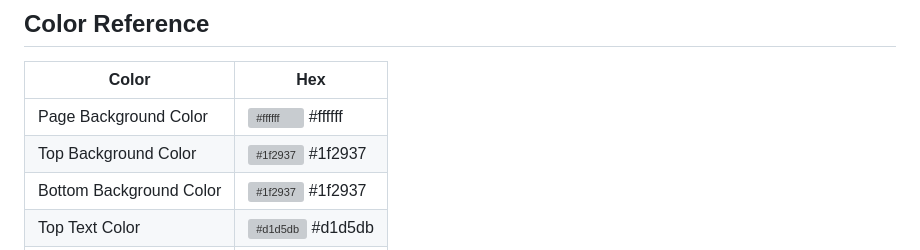
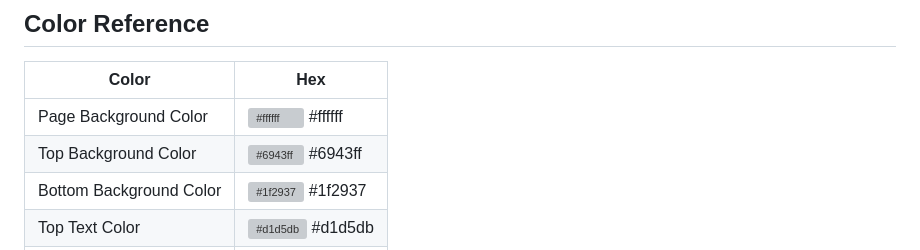
Before and after one commit to tiptonspiderj/Unit-Conversions, a Markdown page: README.md, the part around the change. Rendered like a GitHub page; grey boxes are pictures that could not be loaded.

```diff
--- a/README.md
+++ b/README.md
@@ -20,7 +20,7 @@ None
 | Color             | Hex                                                                |
 | ----------------- | ------------------------------------------------------------------ |
 | Page Background Color | ![#ffffff](https://imageplaceholder.net/10x10/ffffff?text=) #ffffff |
-| Top Background Color | ![#1f2937](https://imageplaceholder.net/10x10/1f2937?text=) #1f2937 |
+| Top Background Color | ![#6943ff](https://imageplaceholder.net/10x10/6943ff?text=) #6943ff |
 | Bottom Background Color | ![#1f2937](https://imageplaceholder.net/10x10/1f2937?text=) #1f2937 |
 | Top Text Color | ![#d1d5db](https://imageplaceholder.net/10x10/d1d5db?text=) #d1d5db |
 | Bottom Text Color | ![#d1d5db](https://imageplaceholder.net/10x10/d1d5db?text=) #d1d5db |
```
